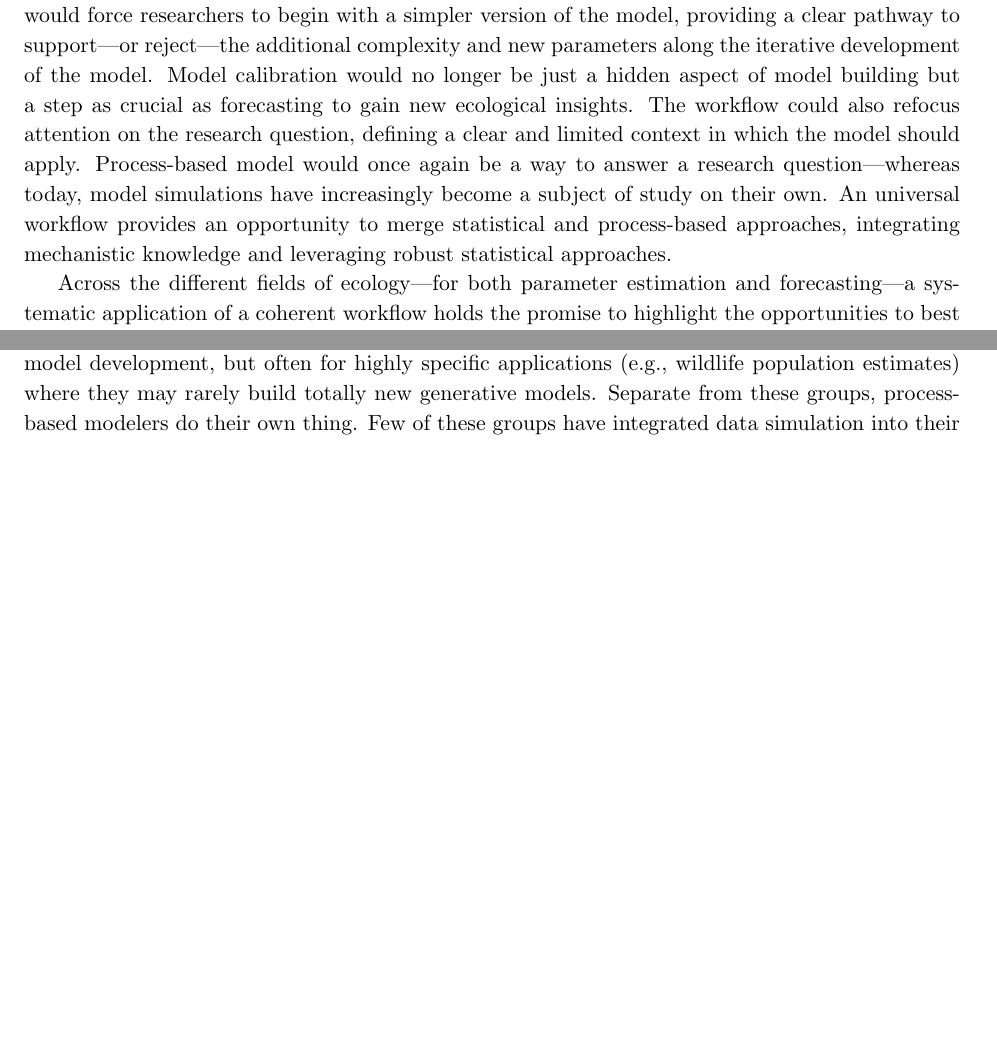
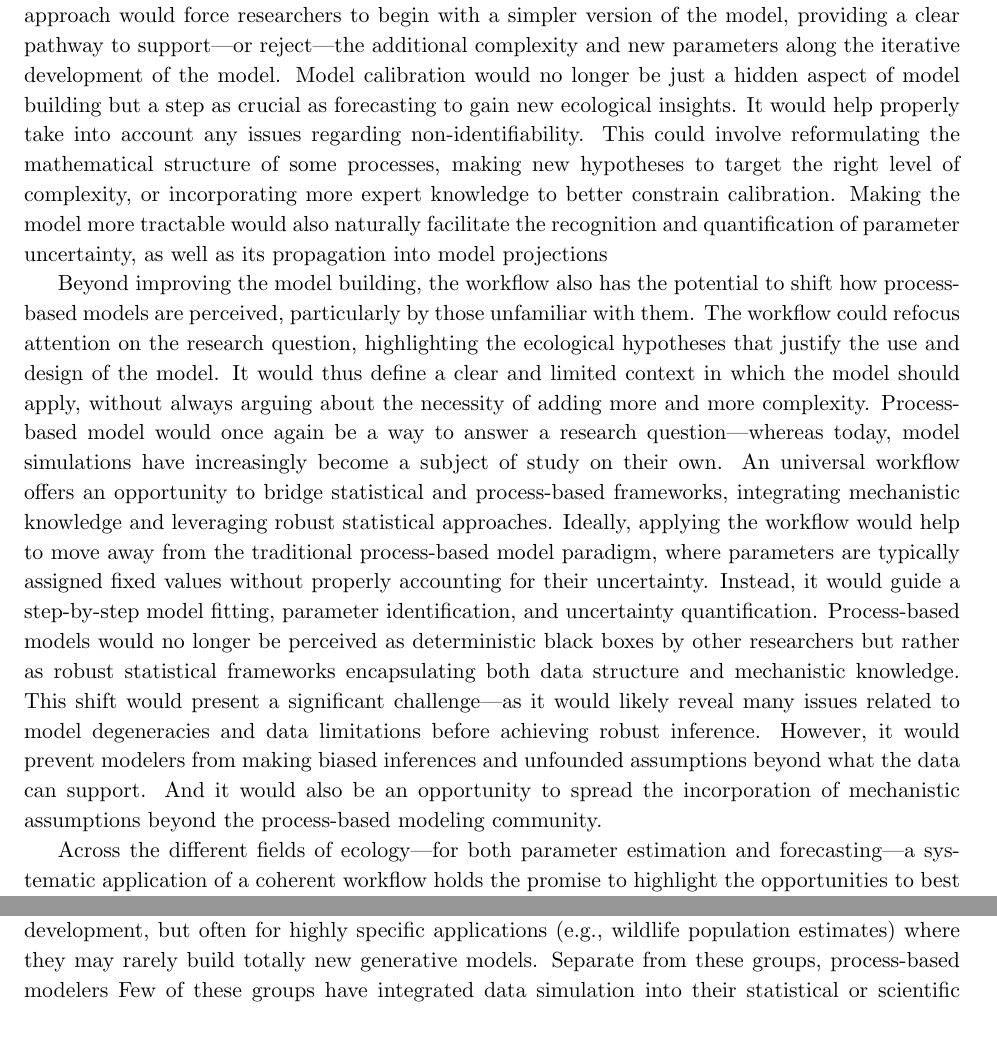
Before and after one commit to lizzieinvancouver/forecastflows, a LaTeX paper (forecastflows.tex): two parts of pages 6 and 7 of 12, joined at a grey line, cut so that both start at the same text, the shorter picture padded with empty space. Compiled offline with pdfLaTeX.

Commit message:
writing a new paragraph for process-based forecasting

```diff
--- a/forecastflows.tex
+++ b/forecastflows.tex
@@ -102,14 +102,15 @@ but rather an inappropriate way to accommodate their complexity, where many para
 These limitations are central to current debates. In climate modeling, increasing model complexity has not necessarily led to reduced uncertainty. For instance, the uncertainty range on the effect of increasing CO2 concentration on temperature have remained largely unchanged \citep{Zelinka2020}. This has driven calls for more rigorous and transparent calibration processes \citep{balaji2022general}. Similar concerns arise in ecology, where strong discrepancies exist between model projections \citep{Cheaib2012}. Some researchers now advocate for the simplification of models, to avoid over-parametrization when the data provide little information to constrain some parameters \citep{Wang2017, Harrison2021}. If a model becomes too complex, understanding the sources of uncertainty and how they propagate through the model may become nearly impossible.
 Each additional process and parameter can increase overall uncertainty to the point where model projections lose their usefulness for decision makers \citep{Saltelli2020}.
 
-% Forecasting - potential improvments (do I say too much ideas)
+% Forecasting - potential improvments
+% I was saying too much in one paragraph, so I cut in two
 Applying the workflow to process-based models is a key for opening the black box. It would serve as a guide through the successive steps of model development. In particular, incorporating data simulation would introduce a crucial step between model building and data fitting, ensuring a clear delineation between the two and exposing strong degeneracies in the model design. This approach would force researchers to begin with a simpler version of the model, providing a clear pathway to support---or reject---the additional complexity and new parameters along the iterative development of the model.
-% => quantifying parameter uncertainty
-% incorporate additional observations and their respective uncertainties
-Model calibration would no longer be just a hidden aspect of model building but a step as crucial as forecasting to gain new ecological insights.
-% It would help properly take into account for any issues regarding non-identifiability, and the model would be tractable! I think it's a word
-The workflow could also refocus attention on the research question, defining a clear and limited context in which the model should apply.
-Process-based model would once again be a way to answer a research question---whereas today, model simulations have increasingly become a subject of study on their own. An universal workflow provides an opportunity to merge statistical and process-based approaches, integrating mechanistic knowledge and leveraging robust statistical approaches.
+Model calibration would no longer be just a hidden aspect of model building but a step as crucial as forecasting to gain new ecological insights. It would help properly take into account any issues regarding non-identifiability. This could involve reformulating the mathematical structure of some processes, making new hypotheses to target the right level of complexity, or incorporating more expert knowledge to better constrain calibration. Making the model more tractable would also naturally facilitate the recognition and quantification of parameter uncertainty, as well as its propagation into model projections
+
+Beyond improving the model building, the workflow also has the potential to shift how process-based models are perceived, particularly by those unfamiliar with them. The workflow could refocus attention on the research question, highlighting the ecological hypotheses that justify the use and design of the model. It would thus define a clear and limited context in which the model should apply, without always arguing about the necessity of adding more and more complexity.  % or something like : "rather than driving a constant push for increasing complexity" --- my idea is that people are always like : "oww, your model is nice, but you should add [whatever they are working on]" (classical example I heard few times: mycorrhiza! disease! pathogens!)... or "rather than constantly expanding models by adding ever more processes"?
+Process-based model would once again be a way to answer a research question---whereas today, model simulations have increasingly become a subject of study on their own.
+An universal workflow offers an opportunity to bridge statistical and process-based frameworks, integrating mechanistic knowledge and leveraging robust statistical approaches.
+Ideally, applying the workflow would help to move away from the traditional process-based model paradigm, where parameters are typically assigned fixed values without properly accounting for their uncertainty. Instead, it would guide a step-by-step model fitting, parameter identification, and uncertainty quantification. Process-based models would no longer be perceived as deterministic black boxes by other researchers but rather as robust statistical frameworks encapsulating both data structure and mechanistic knowledge. This shift would present a significant challenge---as it would likely reveal many issues related to model degeneracies and data limitations before achieving robust inference. However, it would prevent modelers from making biased inferences and unfounded assumptions beyond what the data can support. And it would also be an opportunity to spread the incorporation of mechanistic assumptions beyond the process-based modeling community.
 
 % Step back
 %\item we need more data, and better question (relate this to both previous study cases)
@@ -134,7 +135,11 @@ One well-known hurdle is that the pressure to publish academic work, which can l
 % This challenge extends beyond the scope of this paper, yet we believe that applying an intelligible workflow can promote better research ethics.
 Today model development in ecology is rarely transparent, which limits how easily the research community can understand modes, and thus identify potential issues. Instead of broad inclusive conversations about how to improve models to advance our ecological understanding, a significant portion of scientific debate today has become lost in methodological considerations, but we believe our workflow provides an tractable step to fixing this. By focusing on model development more tightly tied to ecological expertise, we ague this workflow should broader the community that contributes to model development. As ecologists are increasingly expanding their computational toolkits, many field, and lab and other forms of `empirical' ecologists have the basic tools to follow this workflow to build models that better represent their ecological, and---most importantly---to interrogate them.
 
-Advancing ecology to where most researchers see models built more flexibly from their understanding of their ecological systems will not happen rapidly without a major shift in training, however. Much of ecology still divides the world into training for those focused on several groups. First, those who will conduct field and lab studies often learn a suite of particular tests matched to particular experiment designs or to simply match their predictor and response data to a flow diagram of variable types (add EXAMPLE and reference, something like: categorical $y$ and binary $y$ means ... I dunno, chi square?) and are left adrift later when asked to simulate any sort of simple model because they were never taught what a model fundamentally is. Instead, they are expected to collaborate with others when they need more complex models, which is a second group of ecological researchers---those who focus on complex statistical models and were thus trained more in model development, but often for highly specific applications (e.g., wildlife population estimates) where they may rarely build totally new generative models. Separate from these groups, process-based modelers do their own thing. Few of these groups have integrated data simulation into their statistical or scientific workflows, which is generally reserved as a form of training needed mainly by those specializing in theoretical ecology, who often solve analytical equations but rarely link to empirical data. While specialization is valuable, we argue the fundamental training in ecology has overly-siloed these groups and prevented more rapid progress.
+Advancing ecology to where most researchers see models built more flexibly from their understanding of their ecological systems will not happen rapidly without a major shift in training, however. Much of ecology still divides the world into training for those focused on several groups. First, those who will conduct field and lab studies often learn a suite of particular tests matched to particular experiment designs or to simply match their predictor and response data to a flow diagram of variable types (add EXAMPLE and reference, something like: categorical $y$ and binary $y$ means ... I dunno, chi square?) and are left adrift later when asked to simulate any sort of simple model because they were never taught what a model fundamentally is. Instead, they are expected to collaborate with others when they need more complex models, which is a second group of ecological researchers---those who focus on complex statistical models and were thus trained more in model development, but often for highly specific applications (e.g., wildlife population estimates) where they may rarely build totally new generative models. Separate from these groups, process-based modelers
+% ---often with a physical or ecophysiological background---mostly focus on simulating some mechanisms
+% hmm some people talk about simulation models (for process-based models), I agree but I'm afraid in would not be clear with the data simulation we try to highlight
+%do their own thing.
+Few of these groups have integrated data simulation into their statistical or scientific workflows, which is generally reserved as a form of training needed mainly by those specializing in theoretical ecology, who often solve analytical equations but rarely link to empirical data. While specialization is valuable, we argue the fundamental training in ecology has overly-siloed these groups and prevented more rapid progress.
 
 Training all ecologists in our proposed workflow would break down barriers between different groups of ecologists today with likely major benefits for science. Instead of training some ecologists extensively in experimental design and tests that may match certain designs (though rarely do for ecological data, CITES), training in our workflow would focus on learning to generate questions and then models, and then to simulate data from them. This would mean training all ecologists to link the ecological processes they study with the mathematical models that may describe them. Through this and retrodictive checks most ecologists would more easily think through what parameters are most critical to their question and or aim (e.g., management) and also gain a much stronger connection to the level of uncertainty in many of ecological estimates. Empirical ecologists would be more likely to recognize critical gaps in current models fit by those specializing in ecological modeling and help advance those models. Process-based modelers may start a new generation of simpler models that are more tractable to theoretical ecologists, who may suddenly see bridges from their work to empirical data and forecasting.
 % Perhaps the only drawback would be to those focused on statistical models, whose gate-keeping would suddenly fail them and they would have to do more that just say how amazing they are...
```
Also changed, not shown: forecastflows.pdf.
